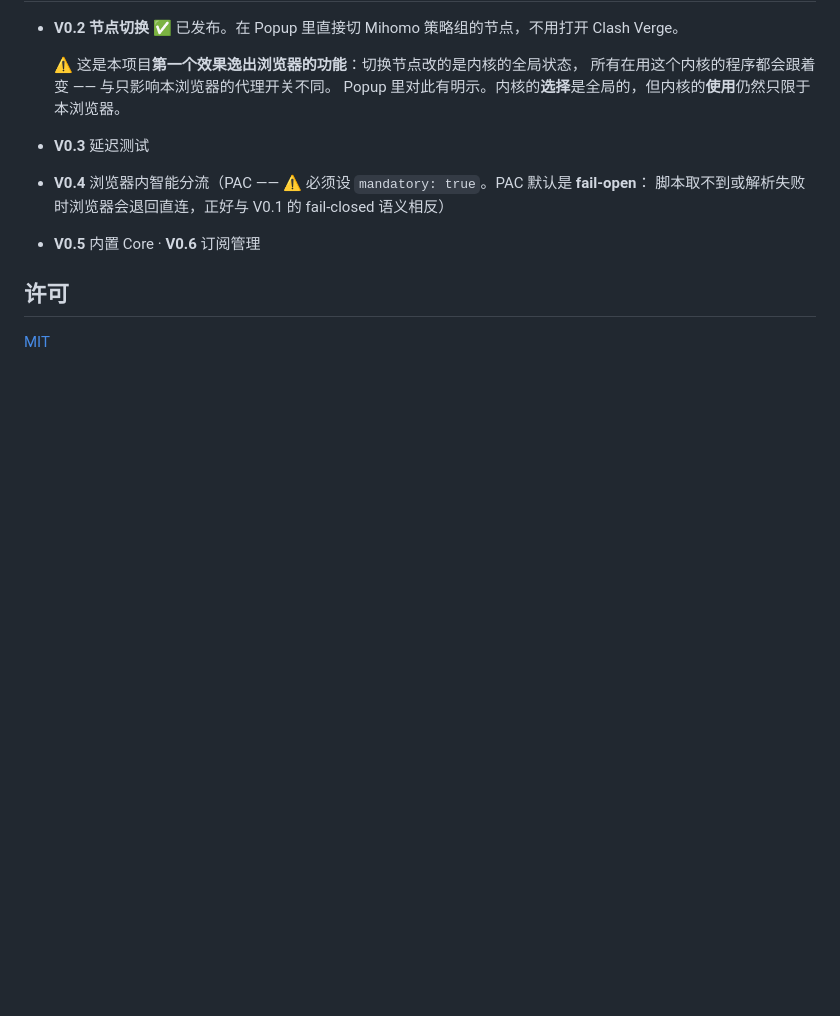
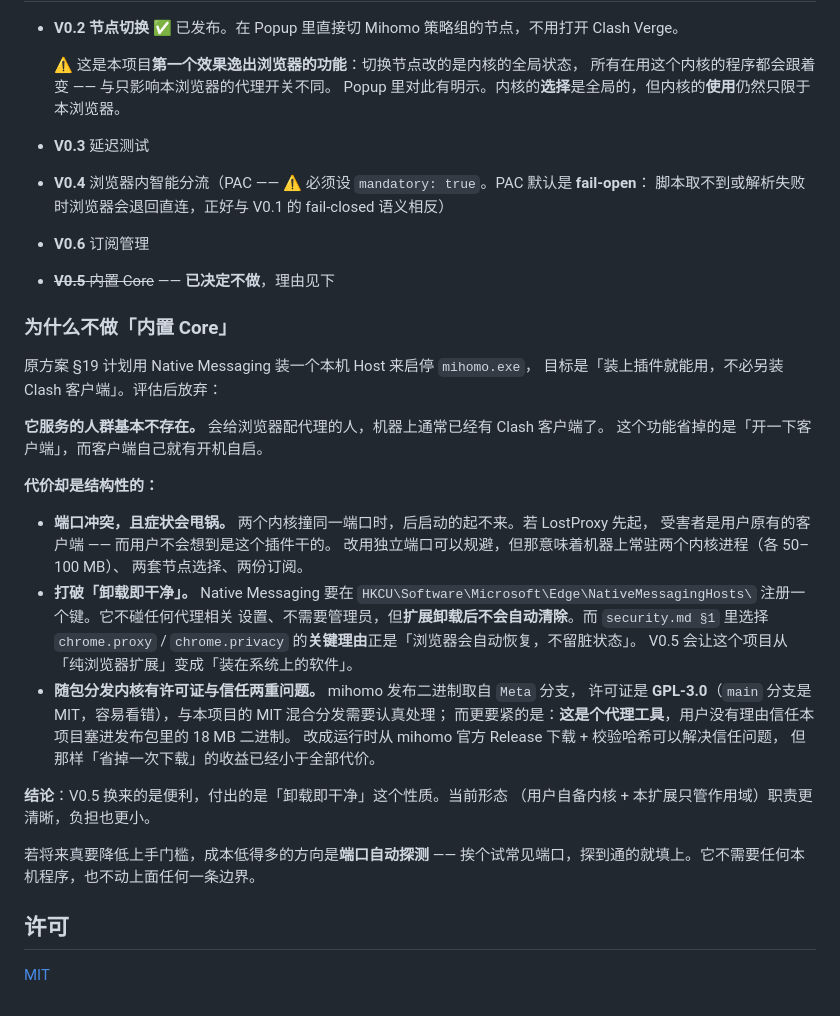
Before and after one commit to xiaopenghuang/LostProxy, a Markdown page: README.md, the part around the change. Drawn GitHub-style; blank space fills up the shorter version.

```diff
--- a/README.md
+++ b/README.md
@@ -242,7 +242,39 @@ LostProxy ON 时必须满足： Edge 出口 IP ≠ Chrome 出口 IP
 - **V0.3** 延迟测试
 - **V0.4** 浏览器内智能分流（PAC —— ⚠️ 必须设 `mandatory: true`。PAC 默认是 **fail-open**：
   脚本取不到或解析失败时浏览器会退回直连，正好与 V0.1 的 fail-closed 语义相反）
-- **V0.5** 内置 Core · **V0.6** 订阅管理
+- **V0.6** 订阅管理
+- ~~**V0.5** 内置 Core~~ —— **已决定不做**，理由见下
+
+### 为什么不做「内置 Core」
+
+原方案 §19 计划用 Native Messaging 装一个本机 Host 来启停 `mihomo.exe`，
+目标是「装上插件就能用，不必另装 Clash 客户端」。评估后放弃：
+
+**它服务的人群基本不存在。** 会给浏览器配代理的人，机器上通常已经有 Clash 客户端了。
+这个功能省掉的是「开一下客户端」，而客户端自己就有开机自启。
+
+**代价却是结构性的：**
+
+- **端口冲突，且症状会甩锅。** 两个内核撞同一端口时，后启动的起不来。若 LostProxy 先起，
+  受害者是用户原有的客户端 —— 而用户不会想到是这个插件干的。
+  改用独立端口可以规避，但那意味着机器上常驻两个内核进程（各 50–100 MB）、
+  两套节点选择、两份订阅。
+- **打破「卸载即干净」。** Native Messaging 要在
+  `HKCU\Software\Microsoft\Edge\NativeMessagingHosts\` 注册一个键。它不碰任何代理相关
+  设置、不需要管理员，但**扩展卸载后不会自动清除**。而 `security.md §1` 里选择
+  `chrome.proxy` / `chrome.privacy` 的**关键理由**正是「浏览器会自动恢复，不留脏状态」。
+  V0.5 会让这个项目从「纯浏览器扩展」变成「装在系统上的软件」。
+- **随包分发内核有许可证与信任两重问题。** mihomo 发布二进制取自 `Meta` 分支，
+  许可证是 **GPL-3.0**（`main` 分支是 MIT，容易看错），与本项目的 MIT 混合分发需要认真处理；
+  而更要紧的是：**这是个代理工具**，用户没有理由信任本项目塞进发布包里的 18 MB 二进制。
+  改成运行时从 mihomo 官方 Release 下载 + 校验哈希可以解决信任问题，
+  但那样「省掉一次下载」的收益已经小于全部代价。
+
+**结论**：V0.5 换来的是便利，付出的是「卸载即干净」这个性质。当前形态
+（用户自备内核 + 本扩展只管作用域）职责更清晰，负担也更小。
+
+若将来真要降低上手门槛，成本低得多的方向是**端口自动探测** ——
+挨个试常见端口，探到通的就填上。它不需要任何本机程序，也不动上面任何一条边界。
 
 ## 许可
 
```
Also changed, not shown: README.en.md (+40 -1 lines).
